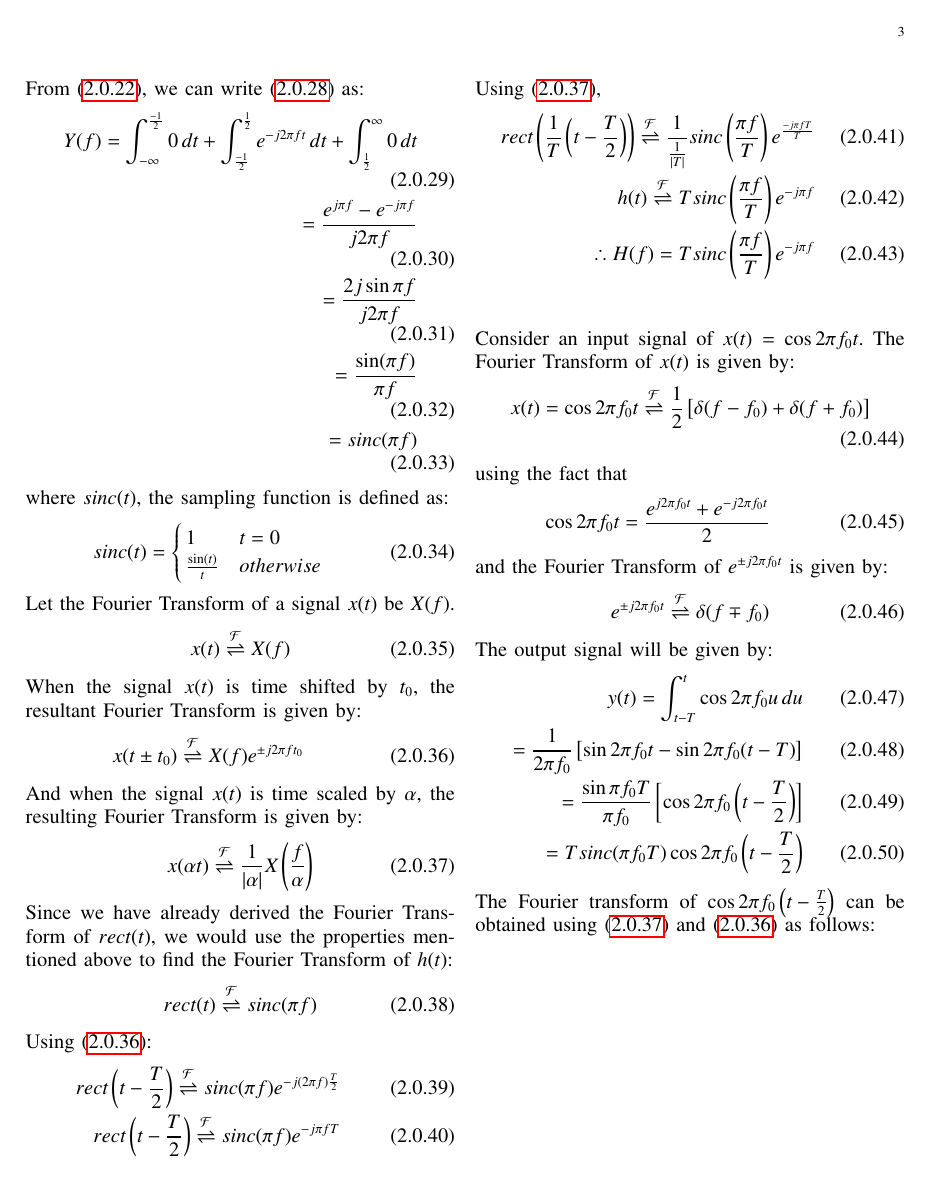
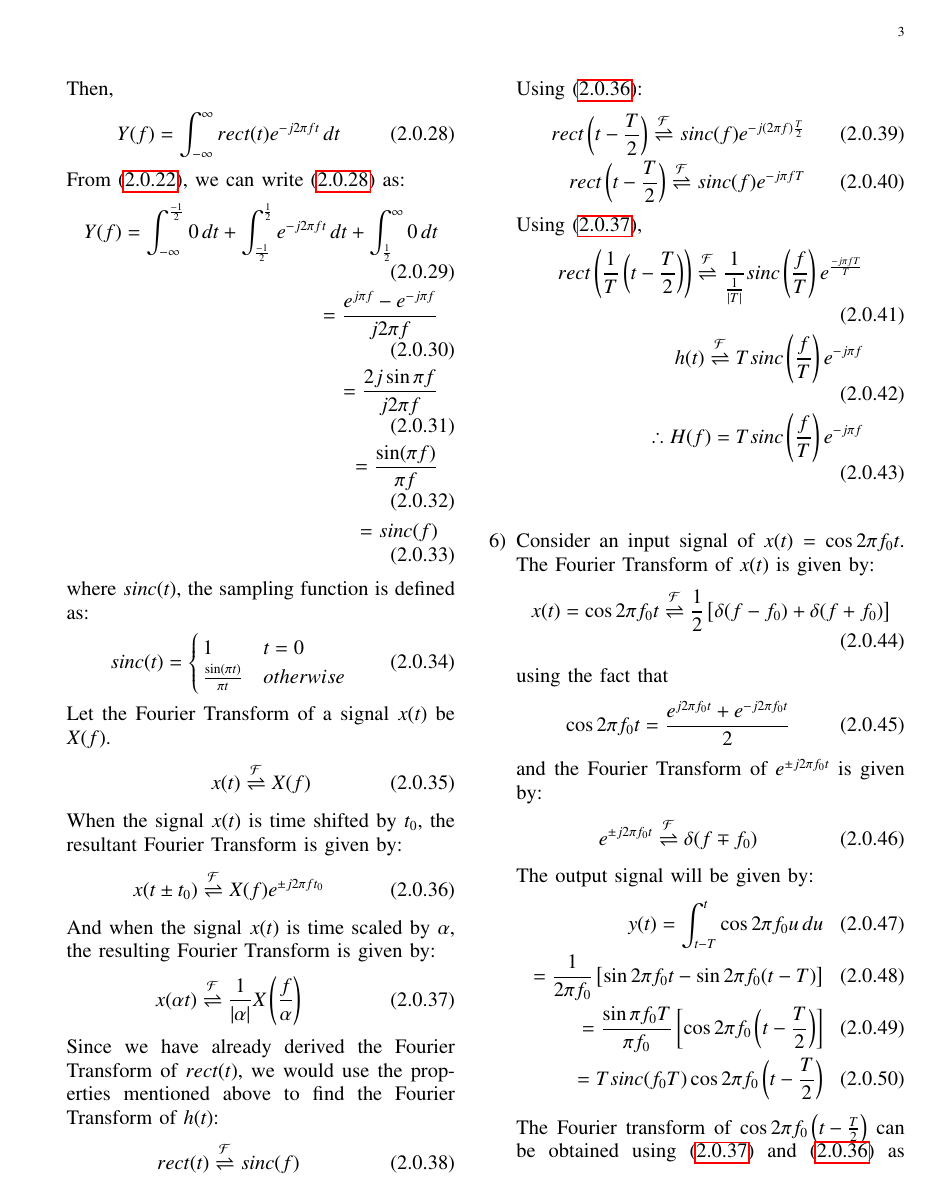
Before and after one commit to tanmaygoyal258/EE3900-Linear-Systems-and-Signal-processing, a LaTeX problem sheet (GateAssignment1/main.tex): page 3 of 5. Compiled offline with pdfLaTeX.

Commit message:
Update main.tex

```diff
--- a/GateAssignment1/main.tex
+++ b/GateAssignment1/main.tex
@@ -340,14 +341,14 @@ From \eqref{rect}, we can write \eqref{Fourier} as:
     = \frac{e^{j\pi f} - e^{-j \pi f}}{j2\pi f}\\
      = \frac{2j\sin{\pi f}}{j2\pi f}\\
       = \frac{\sin (\pi f)}{\pi f}\\
-       = sinc(\pi f)
+       = sinc(f)
 \end{align}
 where $sinc(t)$, the sampling function is defined as:
 \begin{align}
     sinc(t) =
     \begin{cases}
     1 & t = 0\\
-    \frac{\sin(t)}{t} & otherwise
+    \frac{\sin(\pi t)}{\pi t} & otherwise
     \end{cases}
 \end{align}
 Let the Fourier Transform of a signal $x(t)$ be $X(f)$.
@@ -366,22 +367,22 @@ And when the signal $x(t)$ is time scaled by $\alpha$, the resulting Fourier Tra
 \end{align}
 Since we have already derived the Fourier Transform of $rect(t)$, we would use the properties mentioned above to find the Fourier Transform of $h(t)$:
 \begin{align}
-    rect(t) \fourier sinc(\pi f)
+    rect(t) \fourier sinc( f)
 \end{align}
 Using \eqref{shift}:
 \begin{align}
-    rect\brak{t - \frac{T}{2}} \fourier sinc(\pi f)e^{-j(2 \pi f)\frac{T}{2}}\\
-    rect\brak{t - \frac{T}{2}} \fourier sinc(\pi f)e^{-j \pi f T}
+    rect\brak{t - \frac{T}{2}} \fourier sinc( f)e^{-j(2 \pi f)\frac{T}{2}}\\
+    rect\brak{t - \frac{T}{2}} \fourier sinc( f)e^{-j \pi f T}
 \end{align}
 Using \eqref{scale},
 \begin{align}
-    rect\brak{\frac{1}{T}\brak{t - \frac{T}{2}}} \fourier \frac{1}{\frac{1}{\abs{T}}}sinc\brak{\frac{\pi f }{T}}e^{\frac{-j \pi f T}{T}}\\
-    h(t) \fourier Tsinc\brak{\frac{\pi f }{T}}e^{-j\pi f}\\
-    \therefore H(f)  = Tsinc\brak{\frac{\pi f }{T}}e^{-j\pi f}
+    rect\brak{\frac{1}{T}\brak{t - \frac{T}{2}}} \fourier \frac{1}{\frac{1}{\abs{T}}}sinc\brak{\frac{ f }{T}}e^{\frac{-j \pi f T}{T}}\\
+    h(t) \fourier Tsinc\brak{\frac{ f }{T}}e^{-j\pi f}\\
+    \therefore H(f)  = Tsinc\brak{\frac{ f }{T}}e^{-j\pi f}
 \end{align}\\
 
 
-Consider an input signal of $x(t) = \cos{2\pi f_0t}$. The Fourier Transform of $x(t)$ is given by:
+\item Consider an input signal of $x(t) = \cos{2\pi f_0t}$. The Fourier Transform of $x(t)$ is given by:
 \begin{align}
     x(t) = \cos{2\pi f_0t} \fourier \frac{1}{2}\sbrak{\delta(f - f_0) + \delta(f + f_0)}
 \end{align}
@@ -398,7 +399,7 @@ The output signal will be given by:
     y(t) = \int_{t-T}^t \cos{2\pi f_0u}\,du\\
      = \frac{1}{2\pi f_0}\sbrak{\sin{2\pi f_0t}- \sin2\pi f_0({t-T})}\\
       = \frac{\sin\pi f_0 T}{\pi f_0} \sbrak{\cos2\pi f_0 \brak{t - \frac{T}{2}}}\\
-      = Tsinc(\pi f_0 T)\cos2\pi f_0\brak{t - \frac{T}{2}}
+      = Tsinc(f_0 T)\cos2\pi f_0\brak{t - \frac{T}{2}}
       \label{output}
 \end{align}
 The Fourier transform of $\cos2\pi f_0\brak{t - \frac{T}{2}}$ can be obtained using \eqref{scale} and \eqref{shift} as follows:
```
Also changed, not shown: GateAssignment1/main.tex (21 more changed lines).
